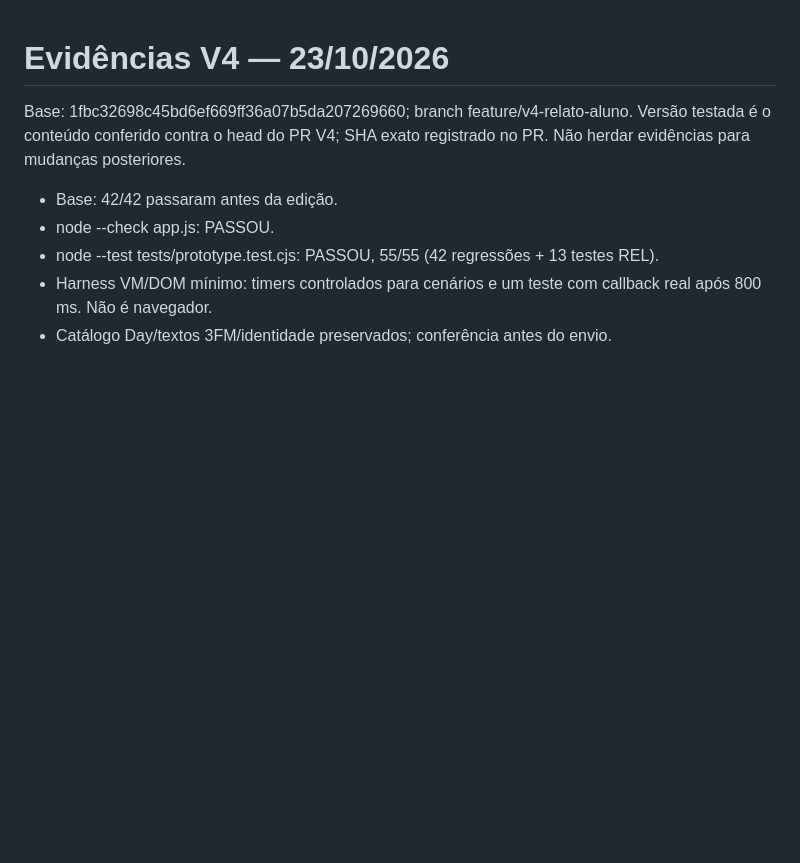
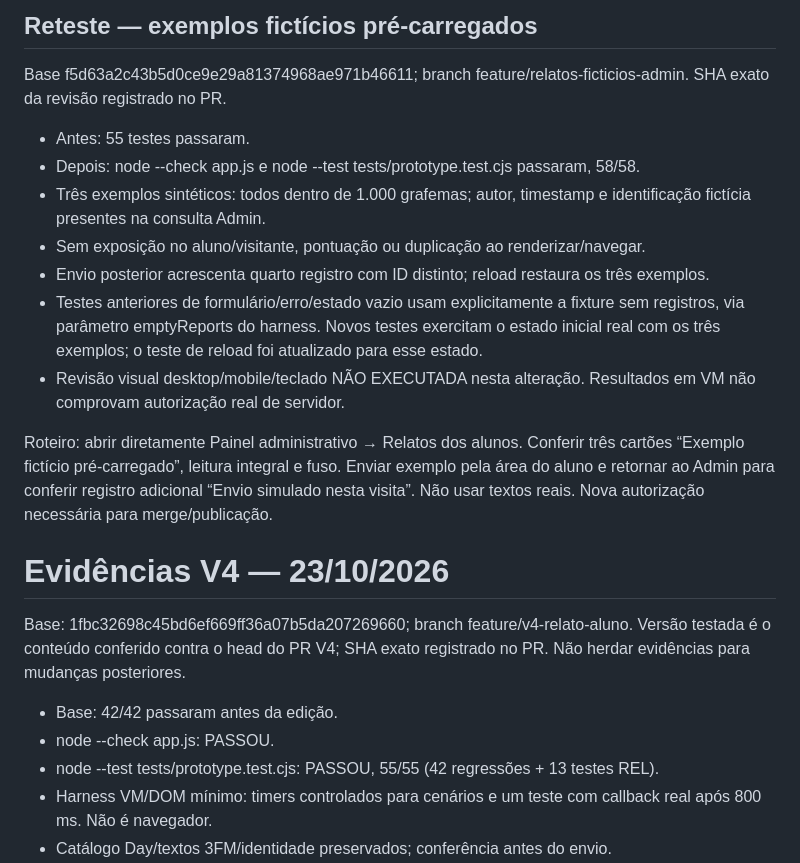
Before and after one commit to ArthurCarValho0001/Reconexao, a Markdown page: docs/TESTES_PROTOTIPO.md, the part around the change. Rendered like a GitHub page; blank space fills up the shorter version.

Commit message:
Adiciona exemplos fictícios para consulta de relatos — docs/TESTES_PROTOTIPO.md

```diff
--- a/docs/TESTES_PROTOTIPO.md
+++ b/docs/TESTES_PROTOTIPO.md
@@ -1,3 +1,17 @@
+## Reteste — exemplos fictícios pré-carregados
+
+Base f5d63a2c43b5d0ce9e29a81374968ae971b46611; branch feature/relatos-ficticios-admin. SHA exato da revisão registrado no PR.
+
+- Antes: 55 testes passaram.
+- Depois: node --check app.js e node --test tests/prototype.test.cjs passaram, 58/58.
+- Três exemplos sintéticos: todos dentro de 1.000 grafemas; autor, timestamp e identificação fictícia presentes na consulta Admin.
+- Sem exposição no aluno/visitante, pontuação ou duplicação ao renderizar/navegar.
+- Envio posterior acrescenta quarto registro com ID distinto; reload restaura os três exemplos.
+- Testes anteriores de formulário/erro/estado vazio usam explicitamente a fixture sem registros, via parâmetro emptyReports do harness. Novos testes exercitam o estado inicial real com os três exemplos; o teste de reload foi atualizado para esse estado.
+- Revisão visual desktop/mobile/teclado NÃO EXECUTADA nesta alteração. Resultados em VM não comprovam autorização real de servidor.
+
+Roteiro: abrir diretamente Painel administrativo → Relatos dos alunos. Conferir três cartões “Exemplo fictício pré-carregado”, leitura integral e fuso. Enviar exemplo pela área do aluno e retornar ao Admin para conferir registro adicional “Envio simulado nesta visita”. Não usar textos reais. Nova autorização necessária para merge/publicação.
+
 # Evidências V4 — 23/10/2026
 
 Base: 1fbc32698c45bd6ef669ff36a07b5da207269660; branch feature/v4-relato-aluno. Versão testada é o conteúdo conferido contra o head do PR V4; SHA exato registrado no PR. Não herdar evidências para mudanças posteriores.
```
